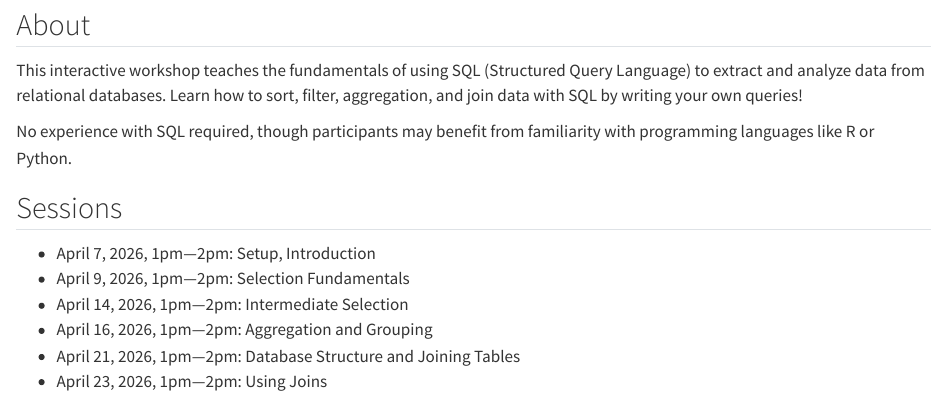
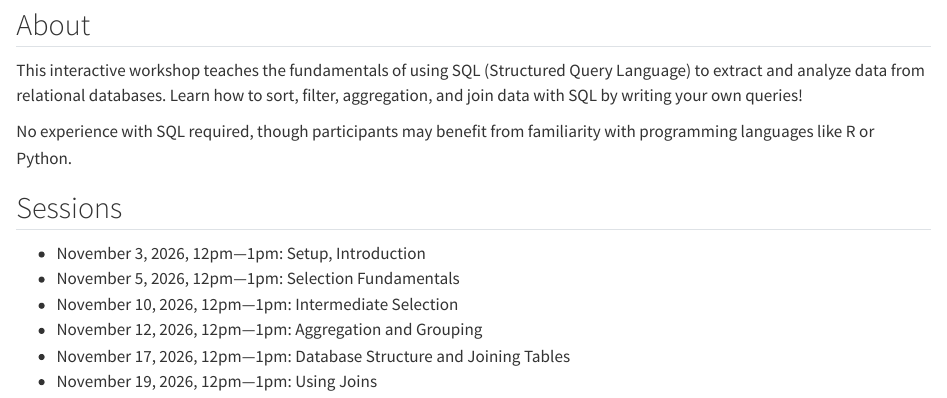
Before and after one commit to wintere/intro-sql, a Quarto document (index.qmd): the page in a window 1100 px wide, from 450 px down. Rendered offline with R 4.5, knitr and Pandoc in place of Quarto, with nearby package versions.

Commit message:
fix dates for f26

```diff
--- a/index.qmd
+++ b/index.qmd
@@ -12,9 +12,9 @@ No experience with SQL required, though participants may benefit from familiarit
 
 ## Sessions
 
-* April 7, 2026, 1pm—2pm: Setup, Introduction
-* April 9, 2026, 1pm—2pm: Selection Fundamentals
-* April 14, 2026, 1pm—2pm: Intermediate Selection
-* April 16, 2026, 1pm—2pm: Aggregation and Grouping
-* April 21, 2026, 1pm—2pm: Database Structure and Joining Tables
-* April 23, 2026, 1pm—2pm: Using Joins
+* November 3, 2026, 12pm—1pm: Setup, Introduction
+* November 5, 2026, 12pm—1pm: Selection Fundamentals
+* November 10, 2026, 12pm—1pm: Intermediate Selection
+* November 12, 2026, 12pm—1pm: Aggregation and Grouping
+* November 17, 2026, 12pm—1pm: Database Structure and Joining Tables
+* November 19, 2026, 12pm—1pm: Using Joins
```
Also changed, not shown: README.md.
